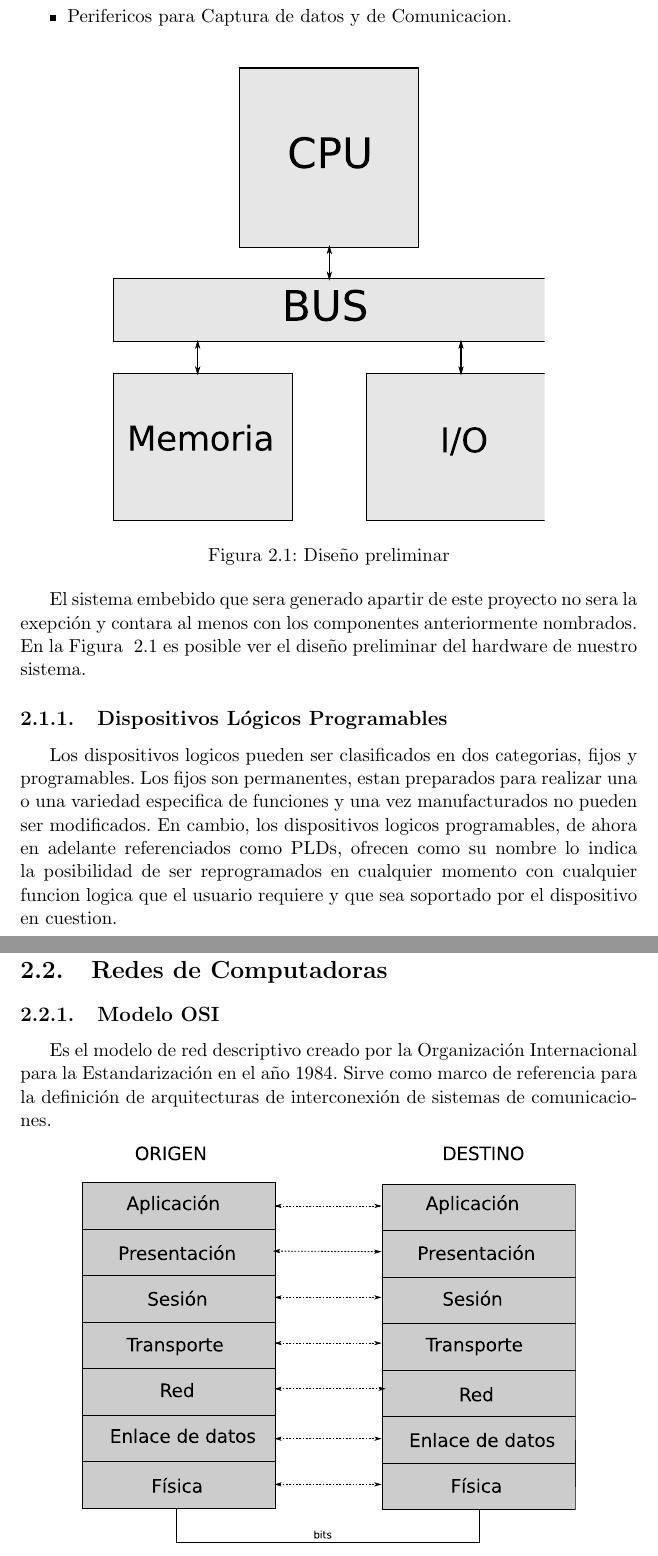
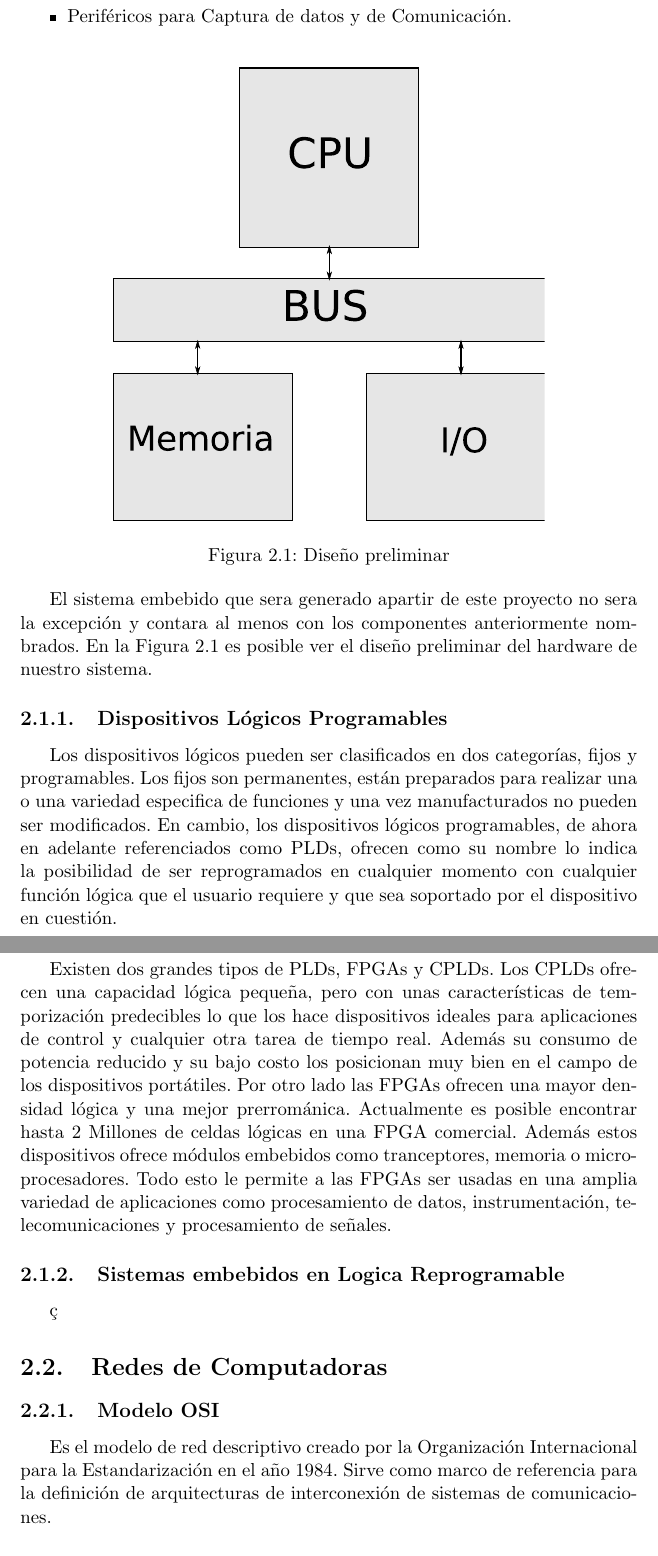
Before and after one commit to jairot/informe, a LaTeX book (informe.tex, which reads 2-sistema/2-sistema.tex): two parts of pages 8 and 9 of 29, joined at a grey line, cut so that both start at the same text. Compiled offline with pdfLaTeX.

Commit message:
Se agrego un poquito mas a la parte de Sistema

```diff
--- a/2-sistema/2-sistema.tex
+++ b/2-sistema/2-sistema.tex
@@ -12,24 +12,33 @@ No es posible caracterizar los componentes exactos de un sistema embebido ya que
 \begin{itemize}
 \item Microprocesador
 \item Memoria RAM
-\item Perifericos para Captura de datos y de Comunicacion.
+\item Periféricos para Captura de datos y de Comunicación.
 \end{itemize}
 
 \begin{figure}[h]
   \centering
 	\includegraphics[width=0.70\textwidth]{2-sistema/graf/general.eps}
   \caption{Diseño preliminar}
-  \label{fig:diseno}
+  \label{figu:diseno}
 \end{figure}
 
-El sistema embebido que sera generado apartir de este proyecto no sera la exepción y contara al menos con los componentes anteriormente nombrados. En la Figura ~\ref{fig:diseno} es posible ver el diseño preliminar del hardware de nuestro sistema.
+El sistema embebido que sera generado apartir de este proyecto no sera la excepción y contara al menos con los componentes anteriormente nombrados. En la Figura~\ref{figu:diseno} es posible ver el diseño preliminar del hardware de nuestro sistema.
 
 
 
 
 \subsection{Dispositivos Lógicos Programables}
-Los dispositivos logicos pueden ser clasificados en dos categorias, fijos y programables. Los fijos son permanentes, estan preparados para realizar una o una variedad especifica de funciones y una vez manufacturados no pueden ser modificados.
-En cambio, los dispositivos logicos programables, de ahora en adelante referenciados como PLDs, ofrecen como su nombre lo indica la posibilidad de ser reprogramados en cualquier momento con cualquier funcion logica que el usuario requiere y que sea soportado por el dispositivo en cuestion.
+Los dispositivos lógicos pueden ser clasificados en dos categorías, fijos y programables. Los fijos son permanentes, están preparados para realizar una o una variedad especifica de funciones y una vez manufacturados no pueden ser modificados.
+En cambio, los dispositivos lógicos programables, de ahora en adelante referenciados como PLDs, ofrecen como su nombre lo indica la posibilidad de ser reprogramados en cualquier momento con cualquier función lógica que el usuario requiere y que sea soportado por el dispositivo en cuestión.
+
+Existen dos grandes tipos de PLDs, FPGAs y CPLDs. Los CPLDs ofrecen una capacidad lógica pequeña, pero con unas características de temporización predecibles lo que los hace dispositivos ideales para aplicaciones de control y cualquier otra tarea de tiempo real. Además su consumo de potencia reducido y su bajo costo los posicionan muy bien en el campo de los dispositivos portátiles.
+Por otro lado las FPGAs ofrecen una mayor densidad lógica y una mejor prerrománica. Actualmente es posible encontrar hasta 2 Millones de celdas lógicas en una FPGA comercial. Además estos dispositivos ofrece módulos embebidos como tranceptores, memoria o microprocesadores. Todo esto le permite a las FPGAs ser usadas en una amplia variedad de aplicaciones como procesamiento de datos, instrumentación, telecomunicaciones y procesamiento de señales.
+
+\subsection{Sistemas embebidos en Logica Reprogramable}
+
+ç
+
+
 
 \section{Redes de Computadoras}
 
```
Also changed, not shown: informe.pdf, 2-sistema/2-sistema.tex (12 more changed lines).
